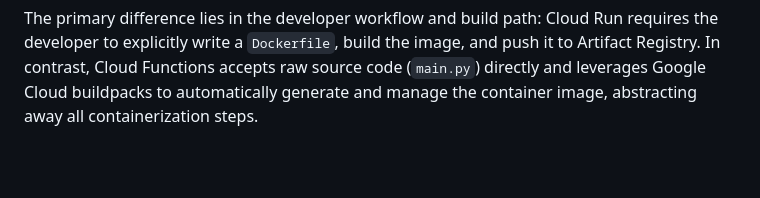
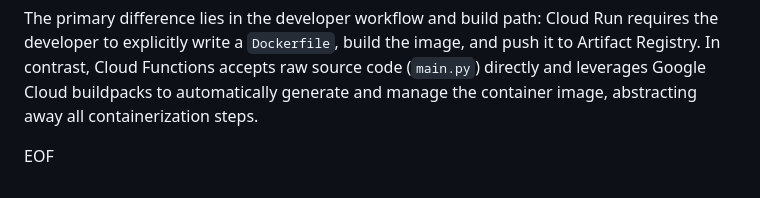
Before and after one commit to AlexB1804/Clouds-Lab, a Markdown page: submission/phase1_report.md, the part around the change. GitHub-like rendering; blank space fills up the shorter version.

```diff
--- a/submission/phase1_report.md
+++ b/submission/phase1_report.md
@@ -68,3 +68,4 @@ The `gcloud run services list` output reveals that Cloud Functions Gen 2 service
 
 The primary difference lies in the developer workflow and build path: Cloud Run requires the developer to explicitly write a `Dockerfile`, build the image, and push it to Artifact Registry. In contrast, Cloud Functions accepts raw source code (`main.py`) directly and leverages Google Cloud buildpacks to automatically generate and manage the container image, abstracting away all containerization steps.
 <!--/answer-->
+EOF
```
